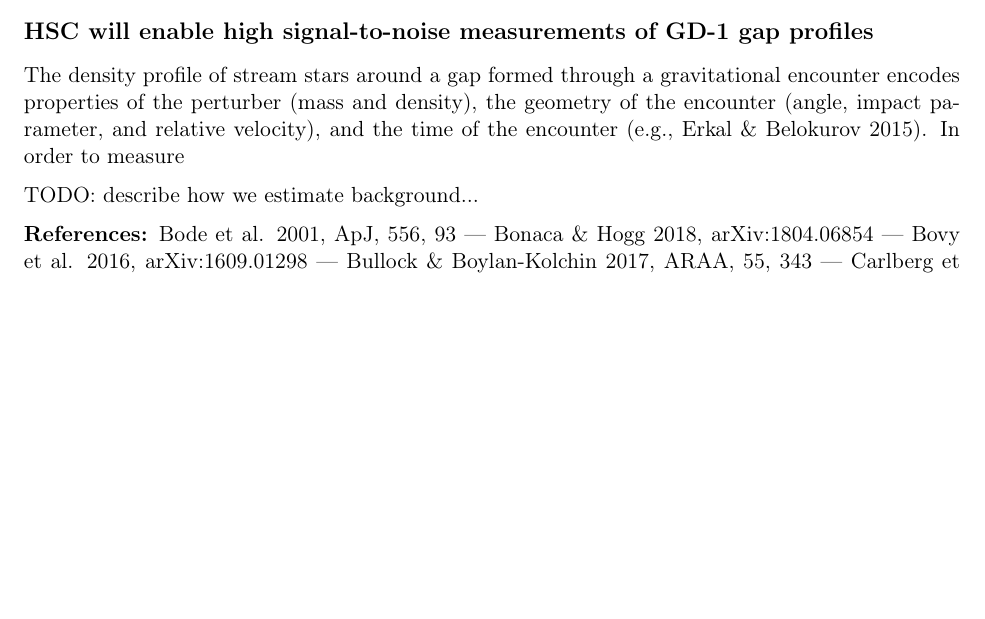
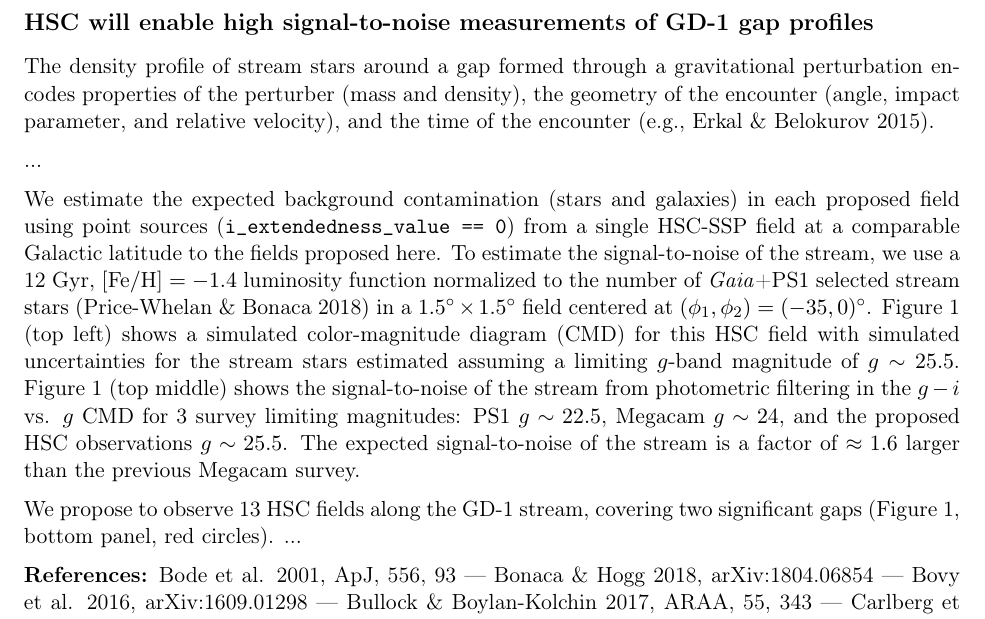
Before and after one commit to adrn/hsc-gd1, a LaTeX document (sj.tex): part of page 2 of 2 before the commit and part of page 2 of 3 after it, cut so that both start at the same text, the shorter picture padded with empty space. Compiled offline with pdfLaTeX.

Commit message:
more words

```diff
--- a/sj.tex
+++ b/sj.tex
@@ -77,12 +77,18 @@ Gaps in stellar streams with large density drops can only be formed through grav
 
 \section*{HSC will enable high signal-to-noise measurements of GD-1 gap profiles}
 
-The density profile of stream stars around a gap formed through a gravitational encounter encodes properties of the perturber (mass and density), the geometry of the encounter (angle, impact parameter, and relative velocity), and the time of the encounter (e.g., Erkal \& Belokurov 2015).
-In order to measure
+The density profile of stream stars around a gap formed through a gravitational perturbation encodes properties of the perturber (mass and density), the geometry of the encounter (angle, impact parameter, and relative velocity), and the time of the encounter (e.g., Erkal \& Belokurov 2015).
 
+...
 
-TODO: describe how we estimate background...
+We estimate the expected background contamination (stars and galaxies) in each proposed field using point sources (\texttt{i\_extendedness\_value == 0}) from a single HSC-SSP field at a comparable Galactic latitude to the fields proposed here.
+To estimate the signal-to-noise of the stream, we use a 12 Gyr, $[\textrm{Fe}/\textrm{H}] = -1.4$ luminosity function normalized to the number of \textit{Gaia}+PS1 selected stream stars (Price-Whelan \& Bonaca 2018) in a $1.5^\circ \times 1.5^\circ$ field centered at $(\phi_1, \phi_2) = (-35, 0)^\circ$.
+Figure~1 (top left) shows a simulated color-magnitude diagram (CMD) for this HSC field with simulated uncertainties for the stream stars estimated assuming a limiting $g$-band magnitude of $g \sim 25.5$.
+Figure~1 (top middle) shows the signal-to-noise of the stream from photometric filtering in the $g-i$ vs. $g$ CMD for 3 survey limiting magnitudes: PS1 $g \sim 22.5$, Megacam $g \sim 24$, and the proposed HSC observations $g \sim 25.5$.
+The expected signal-to-noise of the stream is a factor of $\approx 1.6$ larger than the previous Megacam survey.
 
+We propose to observe 13 HSC fields along the GD-1 stream, covering two significant gaps (Figure~1, bottom panel, red circles).
+...
 
 \begin{figure}[t]
 \begin{center}
```
